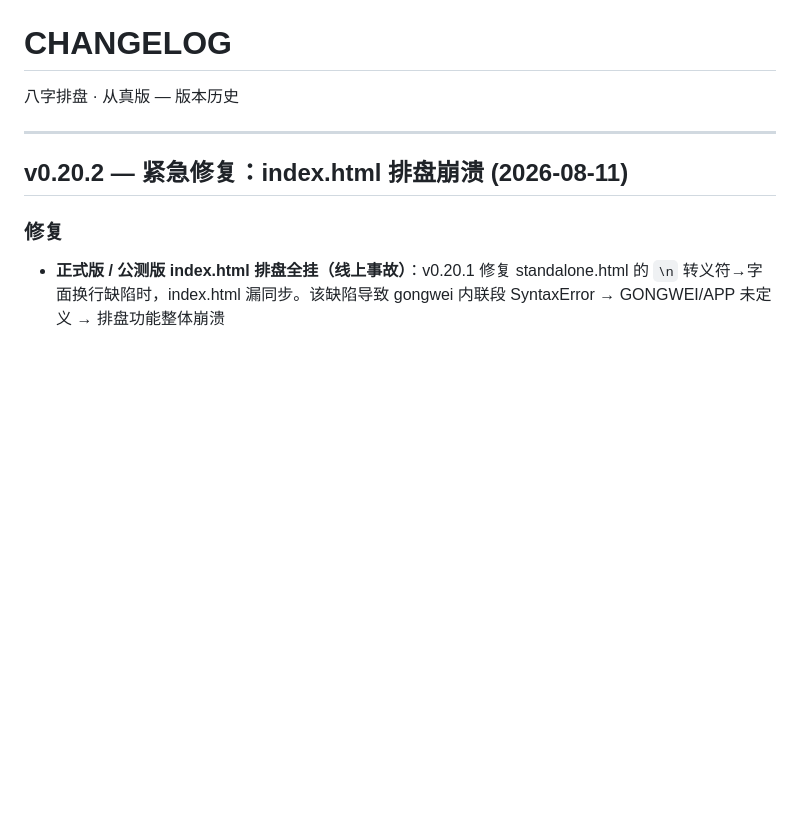
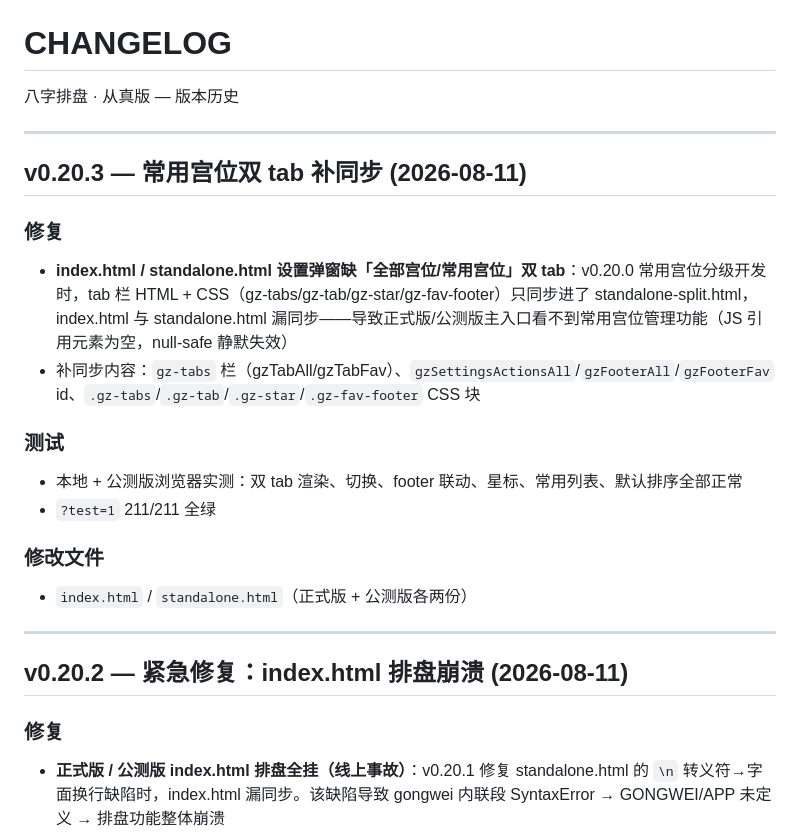
Before and after one commit to bangshun2025/bazi-paipan, a Markdown page: CHANGELOG.md, the part around the change. GitHub-like rendering; blank space fills up the shorter version.

Commit message:
chore: CHANGELOG v0.20.3 常用宫位双tab补同步

```diff
--- a/CHANGELOG.md
+++ b/CHANGELOG.md
@@ -1,6 +1,21 @@
 # CHANGELOG
 
 八字排盘 · 从真版 — 版本历史
+
+---
+
+## v0.20.3 — 常用宫位双 tab 补同步 (2026-08-11)
+
+### 修复
+- **index.html / standalone.html 设置弹窗缺「全部宫位/常用宫位」双 tab**：v0.20.0 常用宫位分级开发时，tab 栏 HTML + CSS（gz-tabs/gz-tab/gz-star/gz-fav-footer）只同步进了 standalone-split.html，index.html 与 standalone.html 漏同步——导致正式版/公测版主入口看不到常用宫位管理功能（JS 引用元素为空，null-safe 静默失效）
+- 补同步内容：`gz-tabs` 栏（gzTabAll/gzTabFav）、`gzSettingsActionsAll`/`gzFooterAll`/`gzFooterFav` id、`.gz-tabs`/`.gz-tab`/`.gz-star`/`.gz-fav-footer` CSS 块
+
+### 测试
+- 本地 + 公测版浏览器实测：双 tab 渲染、切换、footer 联动、星标、常用列表、默认排序全部正常
+- `?test=1` 211/211 全绿
+
+### 修改文件
+- `index.html` / `standalone.html`（正式版 + 公测版各两份）
 
 ---
 
```
